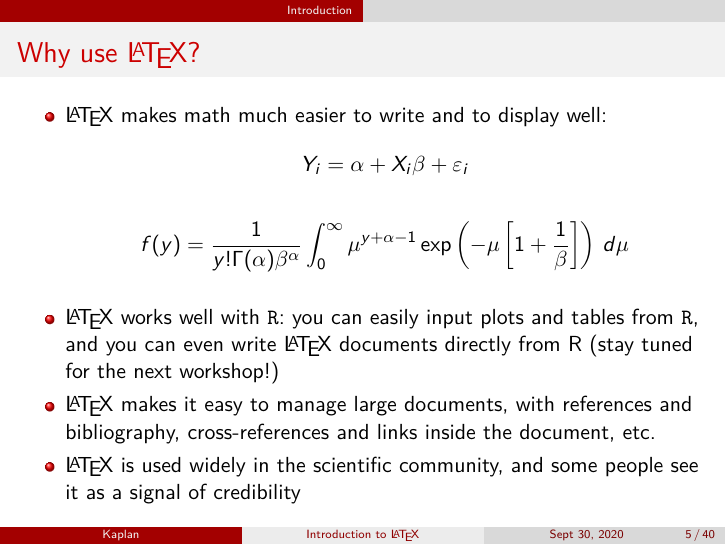
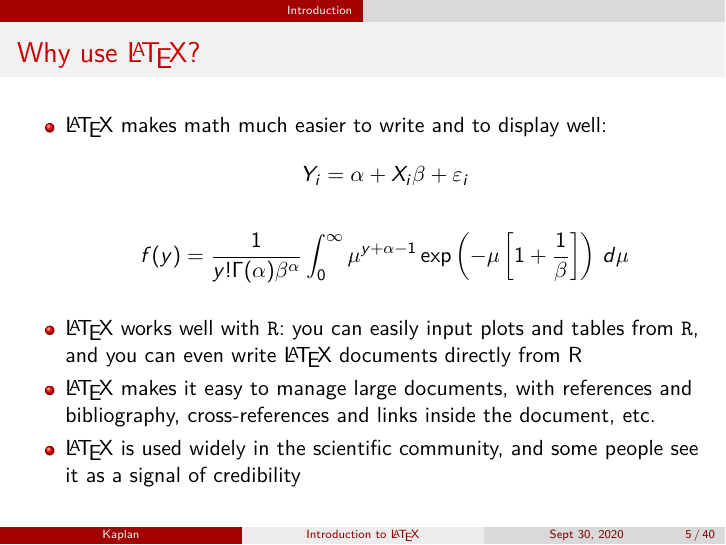
Before and after one commit to adamkaplan0/PML_Introduction_to_LaTeX, LaTeX slides (main.tex): page 13 of 97. The pictures show the PDF file main.pdf that the author committed with the source.

Commit message:
[Fix] Remove reference to second part of this workshop

```diff
--- a/main.tex
+++ b/main.tex
@@ -88,7 +88,7 @@
           $$ Y_{i} = \alpha + X_i\beta + \varepsilon_i $$ \pause
           $$ f(y) = \frac{1}{y!\Gamma(\alpha)\beta^\alpha}\int_{0}^{\infty} \mu^{y+\alpha-1} \exp\left(-\mu\left[1+\frac{1}{\beta}\right]\right)\,d\mu $$ \pause
     \item \LaTeX{} works well with \texttt{R}: you can easily input plots and tables
-          from \texttt{R}, and you can even write \LaTeX{} documents directly from R (stay tuned for the next workshop!) \pause
+          from \texttt{R}, and you can even write \LaTeX{} documents directly from R \pause
     \item \LaTeX{} makes it easy to manage large documents, with references
           and bibliography, cross-references and links inside the document, etc. \pause
     \item \LaTeX{} is used widely in the scientific community, and some people see it as a signal of credibility
```
Also changed, not shown: main-handout.pdf, main.pdf.
